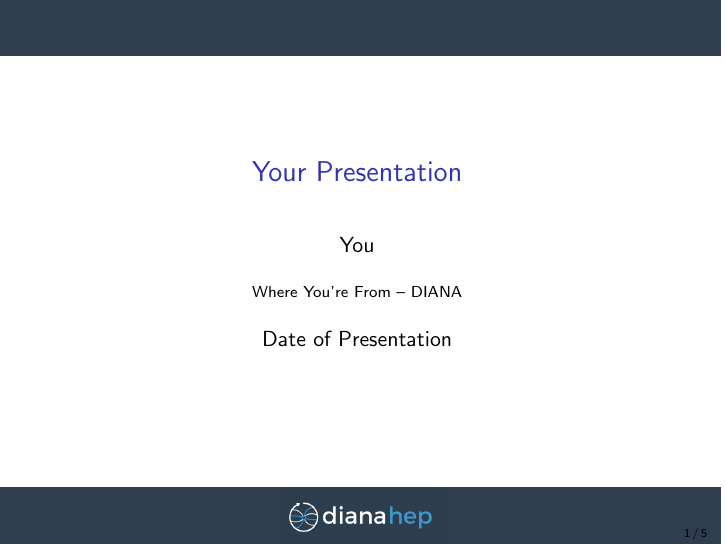
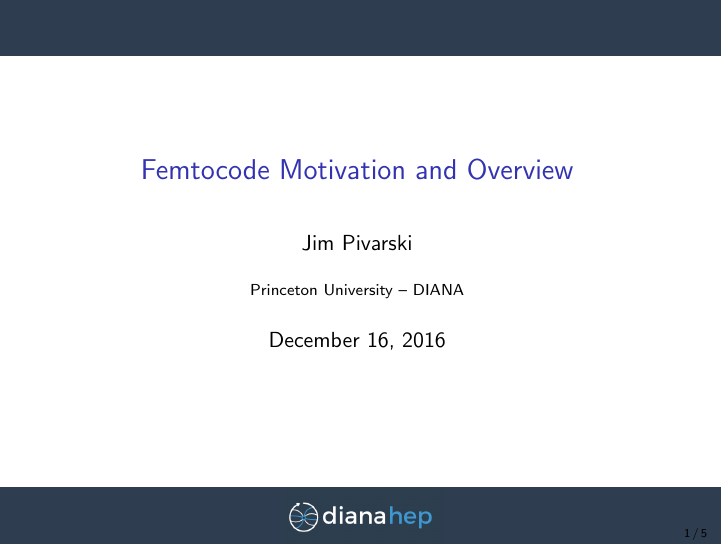
Before and after one commit to jpivarski-talks/2016-12-16-femtocode-overview, LaTeX slides (main.tex): page 1 of 5. Compiled offline with pdfLaTeX.

Commit message:
Update on Overleaf.

```diff
--- a/main.tex
+++ b/main.tex
@@ -59,10 +59,10 @@
   morestring=[b]"""
 }
 
-\title[Your Short Title]{Your Presentation}
-\author{You}
-\institute{Where You're From -- DIANA}
-\date{Date of Presentation}
+\title[2016-12-16-femtocode-overview]{Femtocode Motivation and Overview}
+\author{Jim Pivarski}
+\institute{Princeton University -- DIANA}
+\date{December 16, 2016}
 
 \begin{document}
 
```
